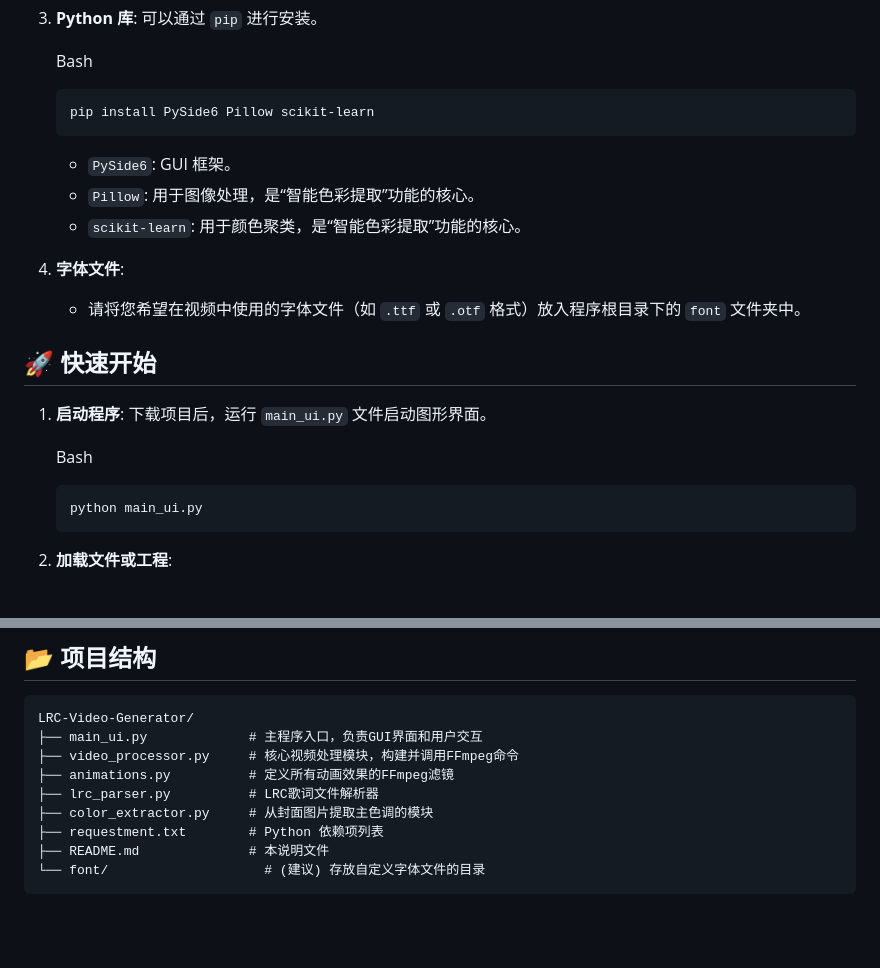
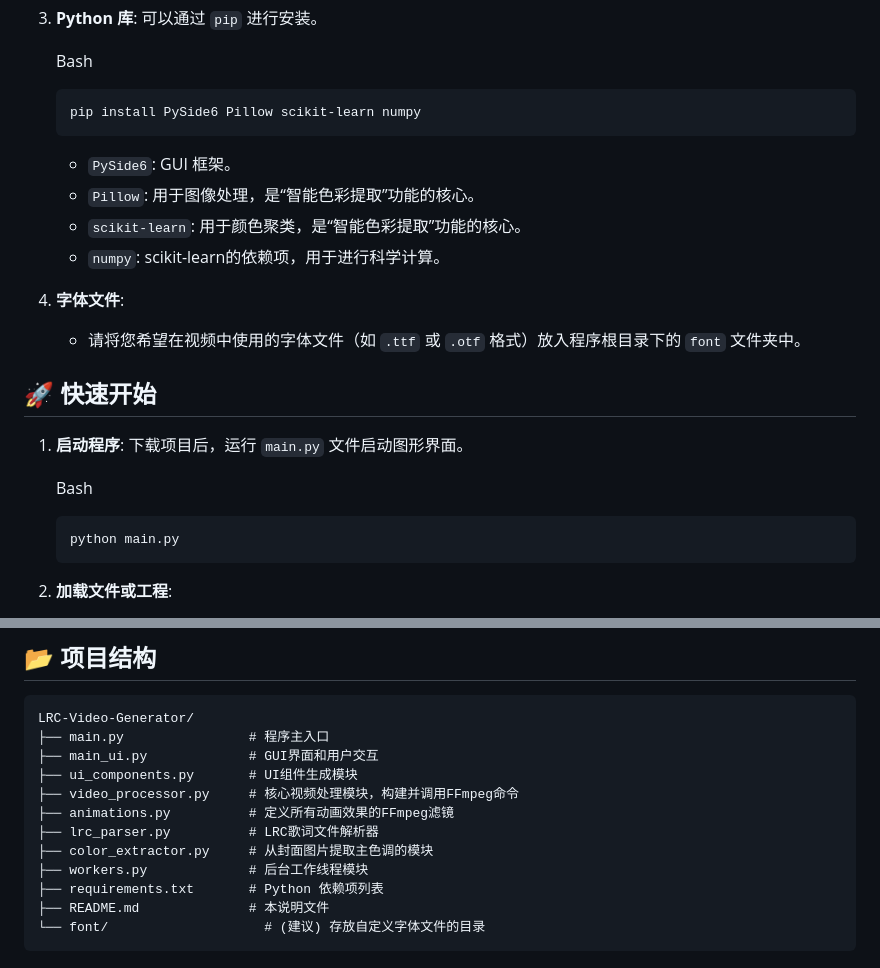
Before and after one commit to bitplus/LRC-Video-Generator, a Markdown page: README.md, 2 parts joined by grey strips. Rendered like a GitHub page; blank space fills up the shorter version.

````diff
--- a/README.md
+++ b/README.md
@@ -46,12 +46,13 @@
    Bash
 
    ```
-   pip install PySide6 Pillow scikit-learn
+   pip install PySide6 Pillow scikit-learn numpy
    ```
 
    - `PySide6`: GUI 框架。
    - `Pillow`: 用于图像处理，是“智能色彩提取”功能的核心。
    - `scikit-learn`: 用于颜色聚类，是“智能色彩提取”功能的核心。
+   - `numpy`: scikit-learn的依赖项，用于进行科学计算。
 
 4. **字体文件**:
 
@@ -63,12 +64,12 @@
 
 
 
-1. **启动程序**: 下载项目后，运行 `main_ui.py` 文件启动图形界面。
+1. **启动程序**: 下载项目后，运行 `main.py` 文件启动图形界面。
 
    Bash
 
    ```
-   python main_ui.py
+   python main.py
    ```
 
 2. **加载文件或工程**:
@@ -101,12 +102,15 @@
 
 ```
 LRC-Video-Generator/
-├── main_ui.py             # 主程序入口，负责GUI界面和用户交互
+├── main.py                # 程序主入口
+├── main_ui.py             # GUI界面和用户交互
+├── ui_components.py       # UI组件生成模块
 ├── video_processor.py     # 核心视频处理模块，构建并调用FFmpeg命令
 ├── animations.py          # 定义所有动画效果的FFmpeg滤镜
 ├── lrc_parser.py          # LRC歌词文件解析器
 ├── color_extractor.py     # 从封面图片提取主色调的模块
-├── requestment.txt        # Python 依赖项列表
+├── workers.py             # 后台工作线程模块
+├── requirements.txt       # Python 依赖项列表
 ├── README.md              # 本说明文件
 └── font/                    # (建议) 存放自定义字体文件的目录
 ```
````
Also changed, not shown: other parts of README.md (+1 -1 lines).
